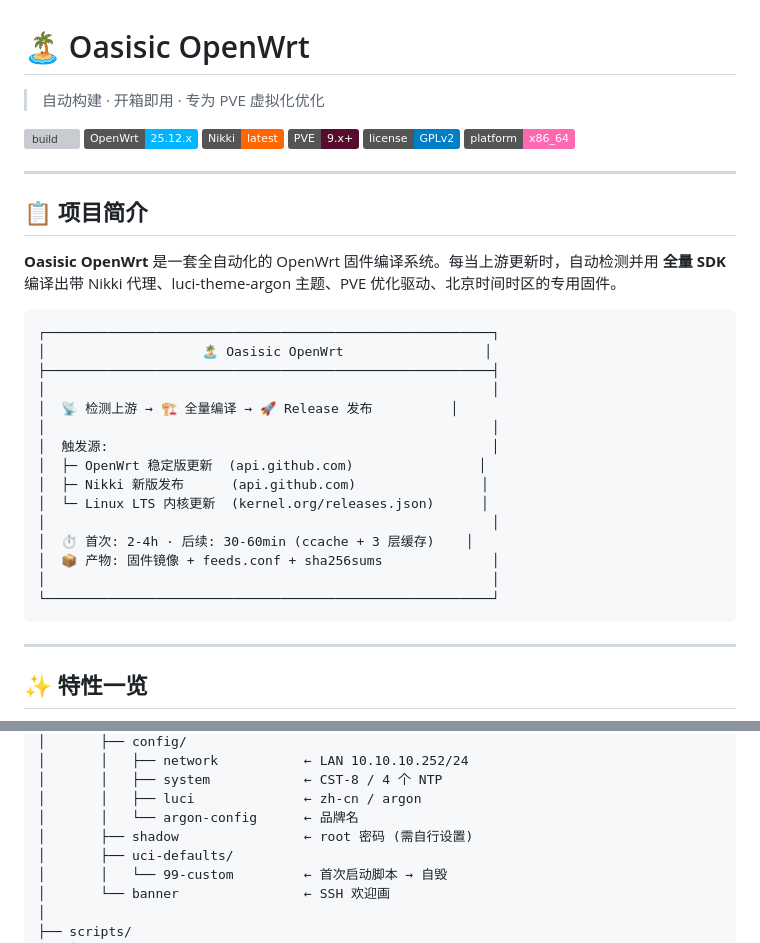
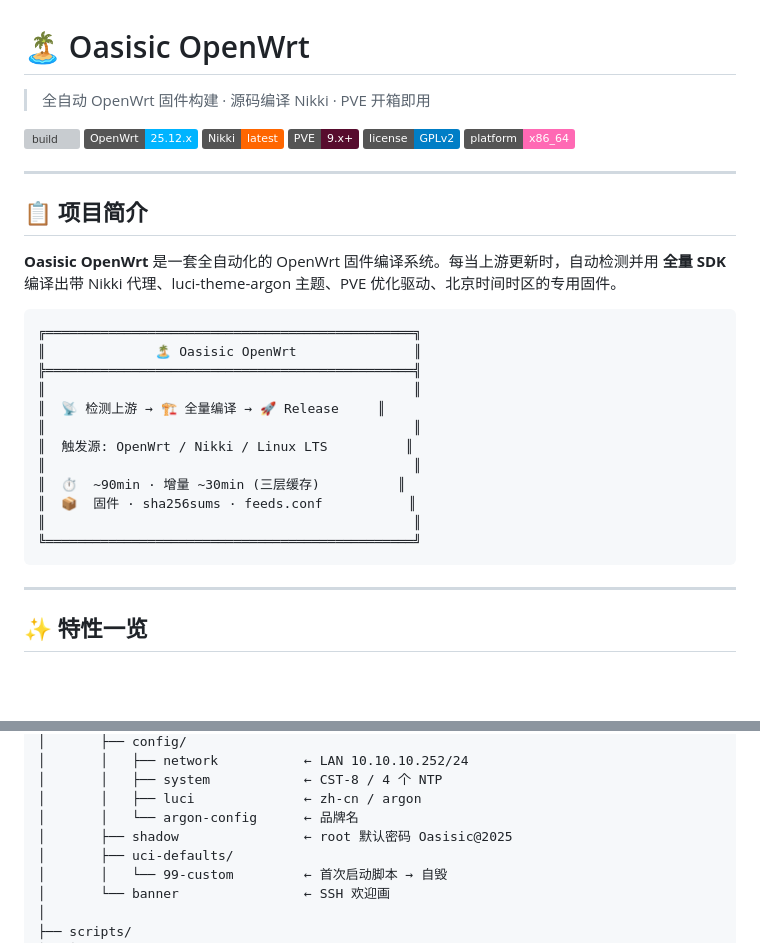
Before and after one commit to Hawaiine/oasisic-openwrt, a Markdown page: README.md, 2 parts joined by grey strips. Rendered like a GitHub page; badges without logos; blank space fills up the shorter version; grey boxes are pictures that could not be loaded.

Commit message:
♻️ 收尾：优化描述样式 + 恢复 README 默认密码说明
- GitHub repo description 精简
- README subtitle 重写
- ASCII box 改用双线边框 + 更紧凑布局
- 恢复 shadow 密码说明 Oasisic@2025（不让用户拿到固件不知道密码）
- 99-custom 确认无密码覆盖逻辑

````diff
--- a/README.md
+++ b/README.md
@@ -1,6 +1,6 @@
 # 🏝️ Oasisic OpenWrt
 
-> 自动构建 · 开箱即用 · 专为 PVE 虚拟化优化
+> 全自动 OpenWrt 固件构建 · 源码编译 Nikki · PVE 开箱即用
 
 [![build](https://github.com/Hawaiine/oasisic-openwrt/actions/workflows/openwrt-auto-build.yml/badge.svg)](https://github.com/Hawaiine/oasisic-openwrt/actions/workflows/openwrt-auto-build.yml)
 [![OpenWrt](https://img.shields.io/badge/OpenWrt-25.12.x-00b4ff?logo=openwrt)](https://openwrt.org)
@@ -15,22 +15,19 @@
 
 **Oasisic OpenWrt** 是一套全自动化的 OpenWrt 固件编译系统。每当上游更新时，自动检测并用 **全量 SDK** 编译出带 Nikki 代理、luci-theme-argon 主题、PVE 优化驱动、北京时间时区的专用固件。
 
-```
-┌─────────────────────────────────────────────────────────┐
-│                    🏝️ Oasisic OpenWrt                  │
-├─────────────────────────────────────────────────────────┤
-│                                                         │
-│  📡 检测上游 → 🏗️ 全量编译 → 🚀 Release 发布          │
-│                                                         │
-│  触发源:                                                 │
-│  ├─ OpenWrt 稳定版更新  (api.github.com)                │
-│  ├─ Nikki 新版发布      (api.github.com)                │
-│  └─ Linux LTS 内核更新  (kernel.org/releases.json)      │
-│                                                         │
-│  ⏱ 首次: 2-4h · 后续: 30-60min (ccache + 3 层缓存)    │
-│  📦 产物: 固件镜像 + feeds.conf + sha256sums              │
-│                                                         │
-└─────────────────────────────────────────────────────────┘
+```text
+╔═══════════════════════════════════════════════╗
+║              🏝️ Oasisic OpenWrt               ║
+╠═══════════════════════════════════════════════╣
+║                                               ║
+║  📡 检测上游 → 🏗️ 全量编译 → 🚀 Release     ║
+║                                               ║
+║  触发源: OpenWrt / Nikki / Linux LTS          ║
+║                                               ║
+║  ⏱  ~90min · 增量 ~30min (三层缓存)          ║
+║  📦  固件 · sha256sums · feeds.conf           ║
+║                                               ║
+╚═══════════════════════════════════════════════╝
 ```
 
 ---
@@ -108,7 +105,7 @@ oasisic-openwrt/
 │       │   ├── system            ← CST-8 / 4 个 NTP
 │       │   ├── luci              ← zh-cn / argon
 │       │   └── argon-config      ← 品牌名
-│       ├── shadow                ← root 密码 (需自行设置)
+│       ├── shadow                ← root 默认密码 Oasisic@2025
 │       ├── uci-defaults/
 │       │   └── 99-custom         ← 首次启动脚本 → 自毁
 │       └── banner                ← SSH 欢迎画
````
